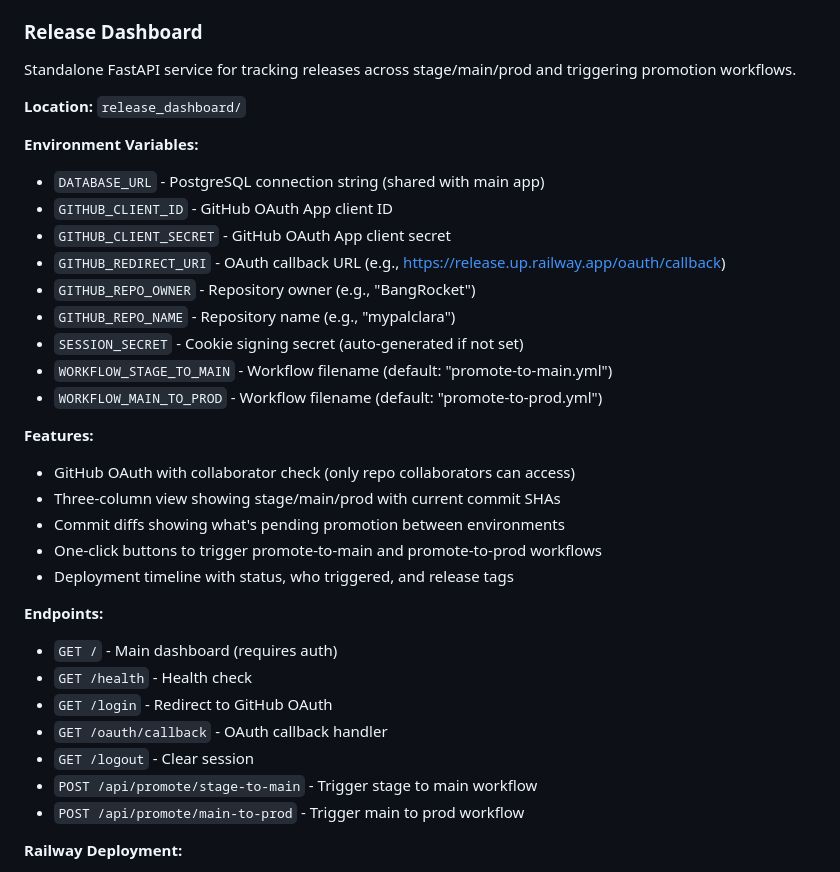
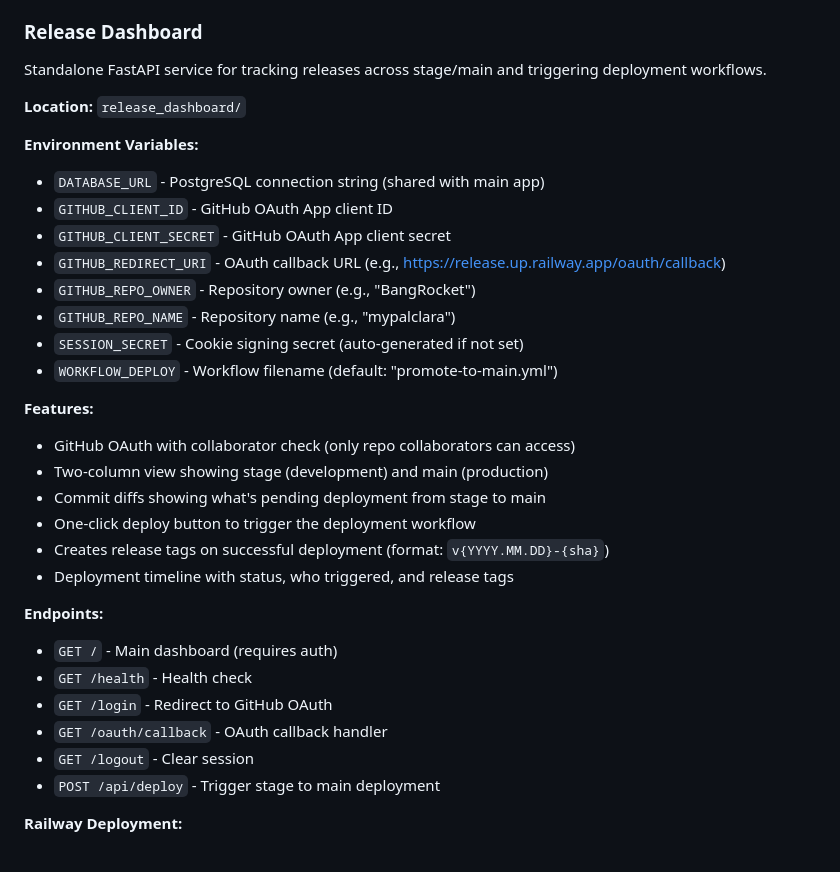
Before and after one commit to BangRocket/mypal-engine, a Markdown page: CLAUDE.md, the part around the change. Rendered like a GitHub page.

Commit message:
refactor: simplify CI/CD to 2-tier process (stage → main)
- Remove prod branch from release process
- Update promote-to-main.yml to create release tags on deployment
- Change confirmation from "promote" to "deploy"
- Delete promote-to-prod.yml workflow
- Update release dashboard to 2-column view (stage/main)
- Simplify to single deploy endpoint

🤖 Generated with [Claude Code](https://claude.com/claude-code)

Co-Authored-By: Claude Opus 4.5 <noreply@anthropic.com>

```diff
--- a/CLAUDE.md
+++ b/CLAUDE.md
@@ -396,7 +396,7 @@ Standalone FastAPI service for OAuth callbacks and API endpoints. Runs separatel
 
 ### Release Dashboard
 
-Standalone FastAPI service for tracking releases across stage/main/prod and triggering promotion workflows.
+Standalone FastAPI service for tracking releases across stage/main and triggering deployment workflows.
 
 **Location:** `release_dashboard/`
 
@@ -408,14 +408,14 @@ Standalone FastAPI service for tracking releases across stage/main/prod and trig
 - `GITHUB_REPO_OWNER` - Repository owner (e.g., "BangRocket")
 - `GITHUB_REPO_NAME` - Repository name (e.g., "mypalclara")
 - `SESSION_SECRET` - Cookie signing secret (auto-generated if not set)
-- `WORKFLOW_STAGE_TO_MAIN` - Workflow filename (default: "promote-to-main.yml")
-- `WORKFLOW_MAIN_TO_PROD` - Workflow filename (default: "promote-to-prod.yml")
+- `WORKFLOW_DEPLOY` - Workflow filename (default: "promote-to-main.yml")
 
 **Features:**
 - GitHub OAuth with collaborator check (only repo collaborators can access)
-- Three-column view showing stage/main/prod with current commit SHAs
-- Commit diffs showing what's pending promotion between environments
-- One-click buttons to trigger promote-to-main and promote-to-prod workflows
+- Two-column view showing stage (development) and main (production)
+- Commit diffs showing what's pending deployment from stage to main
+- One-click deploy button to trigger the deployment workflow
+- Creates release tags on successful deployment (format: `v{YYYY.MM.DD}-{sha}`)
 - Deployment timeline with status, who triggered, and release tags
 
 **Endpoints:**
@@ -424,8 +424,7 @@ Standalone FastAPI service for tracking releases across stage/main/prod and trig
 - `GET /login` - Redirect to GitHub OAuth
 - `GET /oauth/callback` - OAuth callback handler
 - `GET /logout` - Clear session
-- `POST /api/promote/stage-to-main` - Trigger stage to main workflow
-- `POST /api/promote/main-to-prod` - Trigger main to prod workflow
+- `POST /api/deploy` - Trigger stage to main deployment
 
 **Railway Deployment:**
 1. Create new service from `release_dashboard/` directory
```
